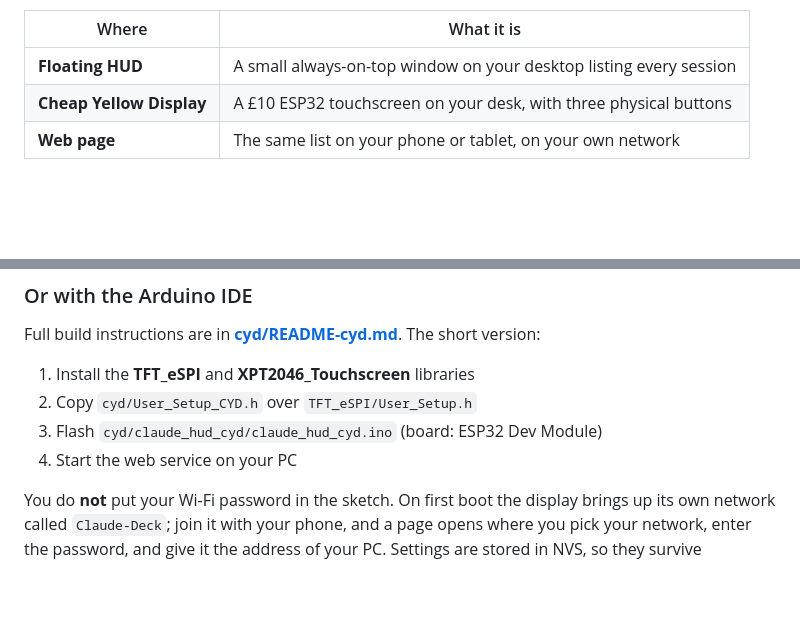
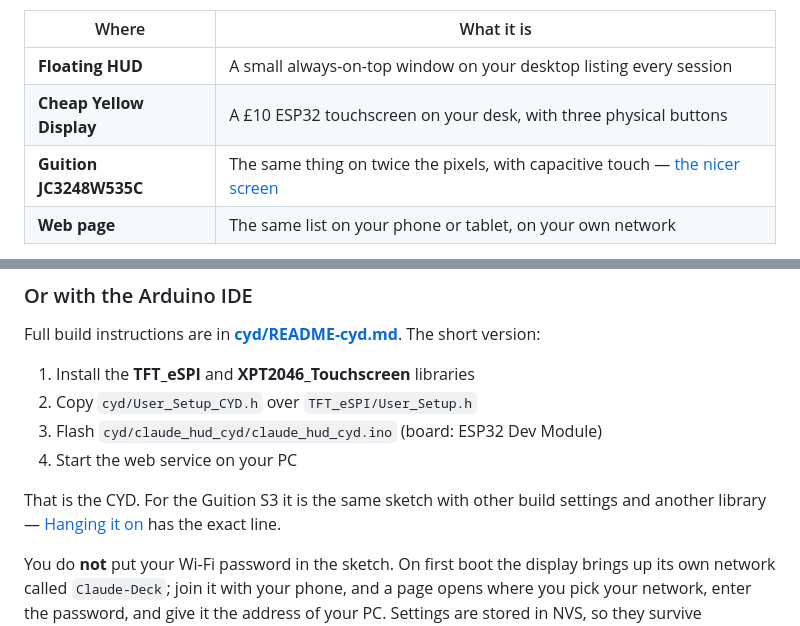
Before and after one commit to dimitrihilverda/claude-sessions-monitor, a Markdown page: README.md, 2 parts joined by grey strips. Drawn GitHub-style; blank space fills up the shorter version.

```diff
--- a/README.md
+++ b/README.md
@@ -12,6 +12,7 @@ project surfaces that state in three places that share one source of truth.
 |---|---|
 | **Floating HUD** | A small always-on-top window on your desktop listing every session |
 | **Cheap Yellow Display** | A £10 ESP32 touchscreen on your desk, with three physical buttons |
+| **Guition JC3248W535C** | The same thing on twice the pixels, with capacitive touch — [the nicer screen](#the-bigger-screen-guition-jc3248w535c) |
 | **Web page** | The same list on your phone or tablet, on your own network |
 
 Everything runs locally. Nothing leaves your machine: session state comes from
@@ -259,6 +239,10 @@ short version:
 3. Flash `cyd/claude_hud_cyd/claude_hud_cyd.ino` (board: ESP32 Dev Module)
 4. Start the web service on your PC
 
+That is the CYD. For the Guition S3 it is the same sketch with other build
+settings and another library —
+[Hanging it on](#hanging-it-on) has the exact line.
+
 You do **not** put your Wi-Fi password in the sketch. On first boot the display
 brings up its own network called `Claude-Deck`; join it with your phone, and a
 page opens where you pick your network, enter the password, and give it the
```
Also changed, not shown: other parts of README.md (+95 -28 lines).
